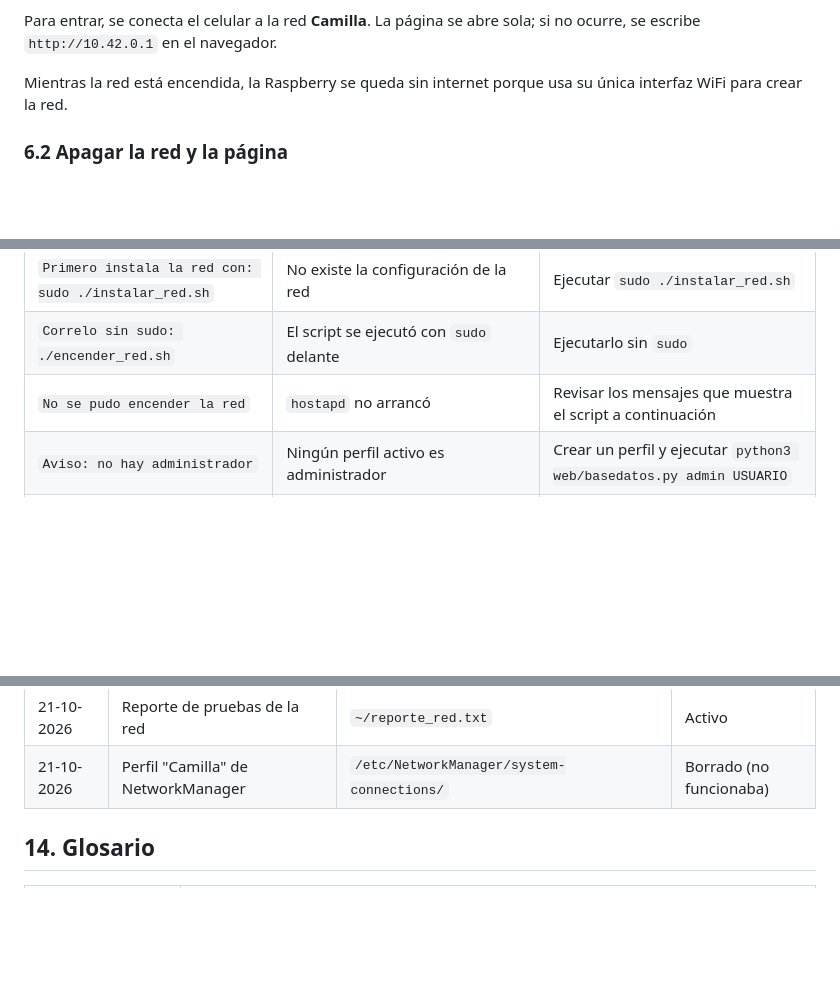
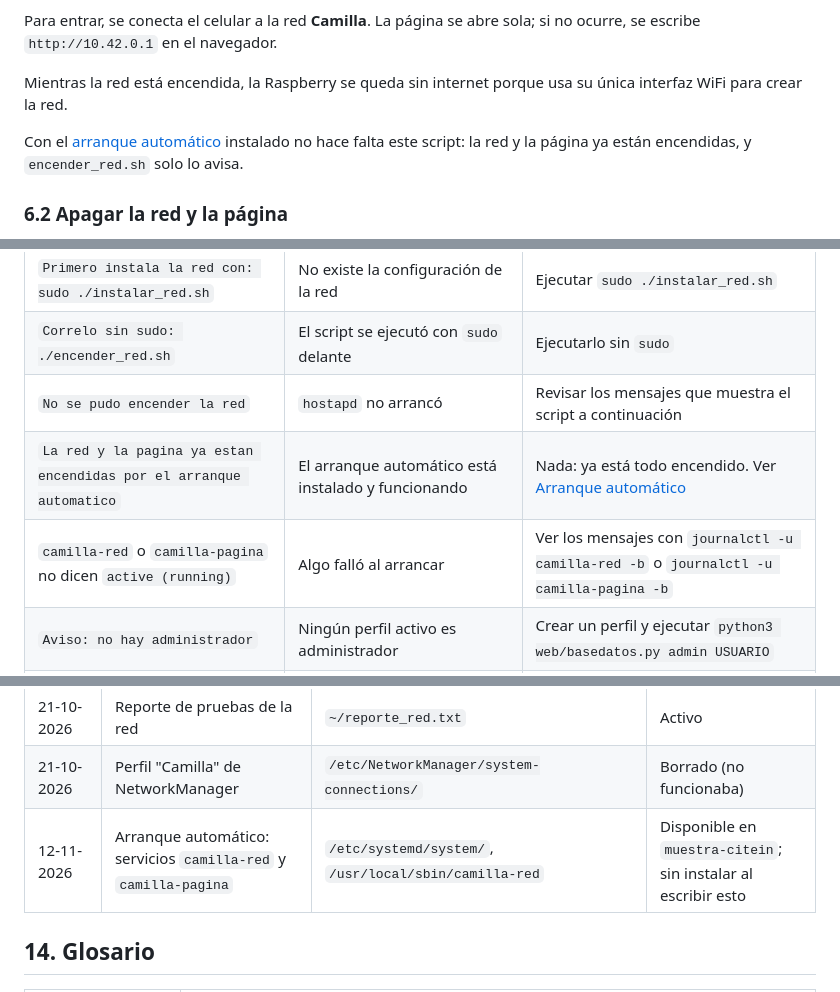
Before and after one commit to FisioterapiaCAP-123/ProyectoCamilla, a Markdown page: GUIA.md, 3 parts joined by grey strips. GitHub-like rendering; blank space fills up the shorter version.

```diff
--- a/GUIA.md
+++ b/GUIA.md
@@ -180,6 +190,8 @@ El script se ejecuta sin `sudo` delante y pide la contraseña de `sudo` solo par
 Para entrar, se conecta el celular a la red **Camilla**. La página se abre sola; si no ocurre, se escribe `http://10.42.0.1` en el navegador.
 
 Mientras la red está encendida, la Raspberry se queda sin internet porque usa su única interfaz WiFi para crear la red.
+
+Con el [arranque automático](#86-arranque-automático) instalado no hace falta este script: la red y la página ya están encendidas, y `encender_red.sh` solo lo avisa.
 
 ### 6.2 Apagar la red y la página
 
@@ -435,6 +448,8 @@ La lista completa está en [INTEGRACION.md](INTEGRACION.md#11-comportamientos-a-
 | `Primero instala la red con: sudo ./instalar_red.sh` | No existe la configuración de la red | Ejecutar `sudo ./instalar_red.sh` |
 | `Correlo sin sudo: ./encender_red.sh` | El script se ejecutó con `sudo` delante | Ejecutarlo sin `sudo` |
 | `No se pudo encender la red` | `hostapd` no arrancó | Revisar los mensajes que muestra el script a continuación |
+| `La red y la pagina ya estan encendidas por el arranque automatico` | El arranque automático está instalado y funcionando | Nada: ya está todo encendido. Ver [Arranque automático](#86-arranque-automático) |
+| `camilla-red` o `camilla-pagina` no dicen `active (running)` | Algo falló al arrancar | Ver los mensajes con `journalctl -u camilla-red -b` o `journalctl -u camilla-pagina -b` |
 | `Aviso: no hay administrador` | Ningún perfil activo es administrador | Crear un perfil y ejecutar `python3 web/basedatos.py admin USUARIO` |
 | "Tu sesión terminó" | Se entró desde otro dispositivo, el servidor se reinició o el perfil se desactivó | Volver a iniciar sesión |
 | "Tu perfil está desactivado" | Un administrador lo desactivó | Un administrador debe activarlo en **Usuarios** |
@@ -531,6 +570,7 @@ Cambios hechos en la Raspberry fuera de la carpeta del proyecto, según la últi
 | 21-10-2026 | Configuración de la red | `/etc/hostapd/camilla.conf` | Activo |
 | 21-10-2026 | Reporte de pruebas de la red | `~/reporte_red.txt` | Activo |
 | 21-10-2026 | Perfil "Camilla" de NetworkManager | `/etc/NetworkManager/system-connections/` | Borrado (no funcionaba) |
+| 12-11-2026 | Arranque automático: servicios `camilla-red` y `camilla-pagina` | `/etc/systemd/system/`, `/usr/local/sbin/camilla-red` | Disponible en `muestra-citein`; sin instalar al escribir esto |
 
 ## 14. Glosario
 
```
Also changed, not shown: other parts of GUIA.md (+41 -6 lines).
